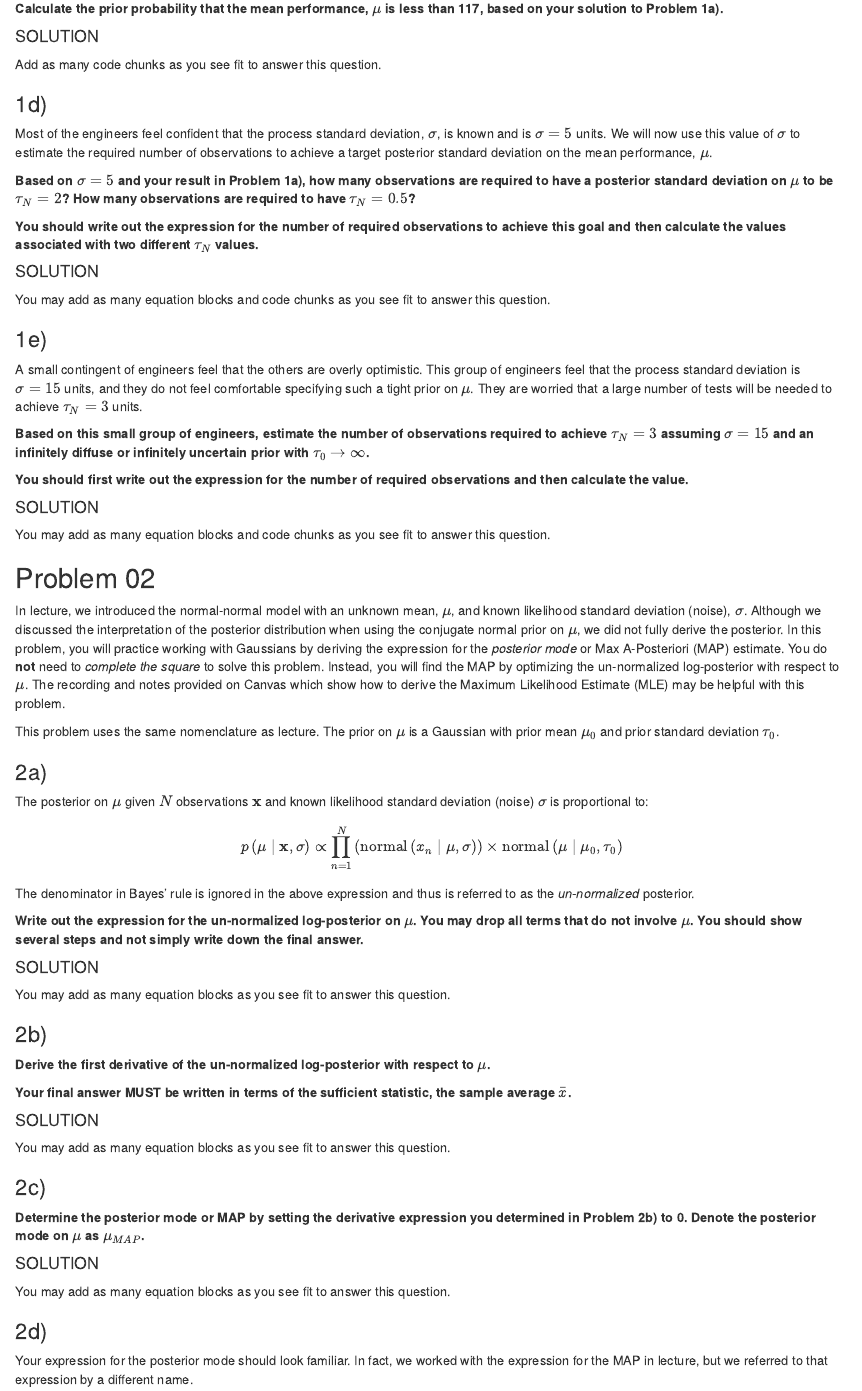
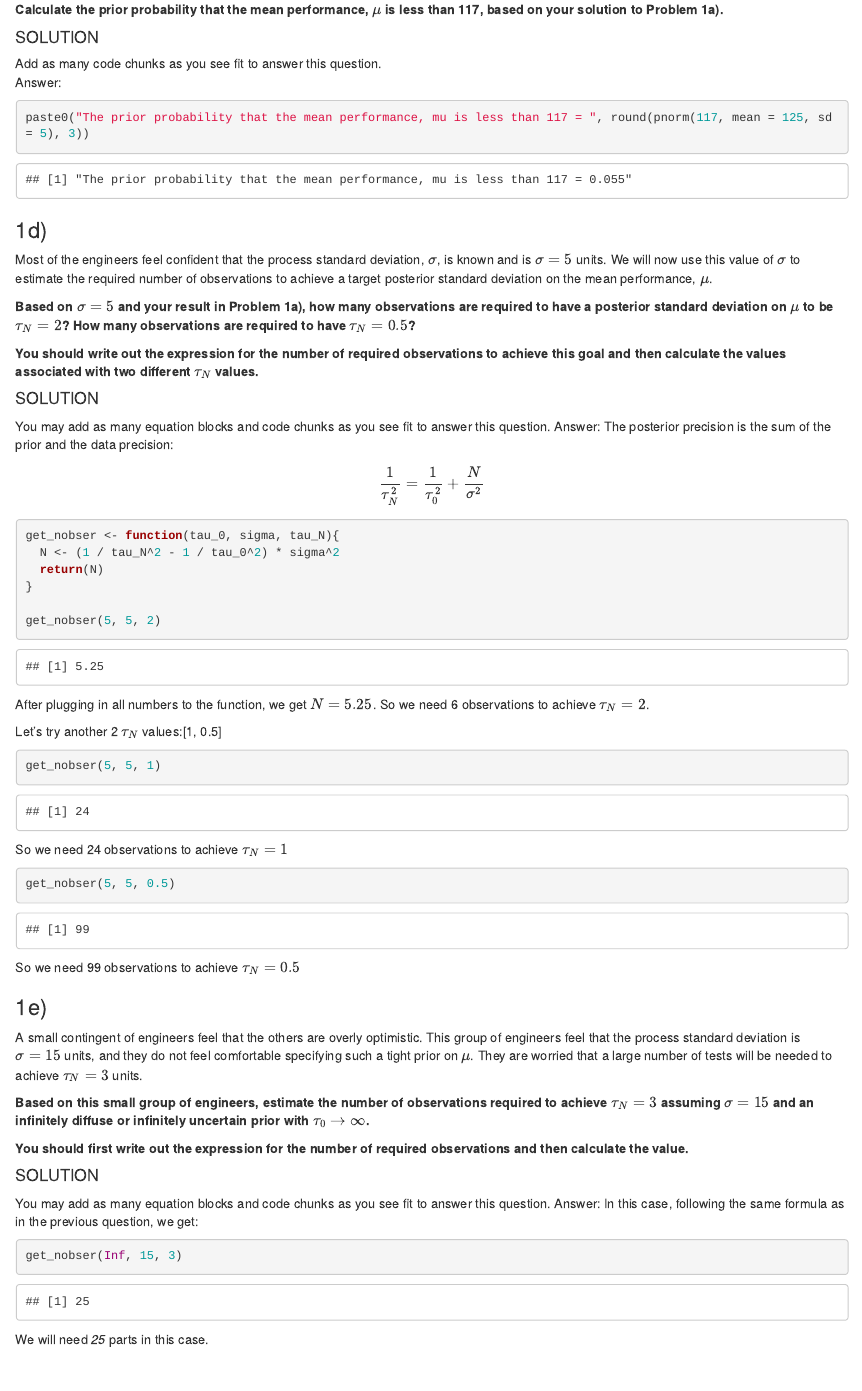
Before and after one commit to AlaaAAlghwiri/Machine-Learning-2595, an R Markdown document (HW/hw4/Alghwiri_Alaa_HW_04.Rmd): the page in a window 1100 px wide, from 1920 px down before the commit and from 2160 px down after it, so that both start at the same text. Rendered offline with R 4.5, knitr and Pandoc, with nearby package versions.

Commit message:
Finished question # 1 in hw4

````diff
--- a/HW/hw4/Alghwiri_Alaa_HW_04.Rmd
+++ b/HW/hw4/Alghwiri_Alaa_HW_04.Rmd
@@ -95,6 +106,11 @@ Besides wanting to produce parts with as high as performance as possible, the ma
 #### SOLUTION
 
 Add as many code chunks as you see fit to answer this question.
+Answer:
+```{r}
+paste0("The prior probability that the mean performance, mu is less than 117 = ", round(pnorm(117, mean = 125, sd = 5), 3))
+```
+
 
 ### 1d)
 
@@ -107,6 +123,33 @@ Most of the engineers feel confident that the process standard deviation, $\sigm
 #### SOLUTION
 
 You may add as many equation blocks and code chunks as you see fit to answer this question.
+Answer:
+The posterior precision is the sum of the prior and the data precision:
+
+$$
+\frac{1}{\tau_{N}^{2}} = \frac{1}{\tau_{0}^{2}} + \frac{N}{\sigma^{2}}
+$$
+```{r}
+get_nobser <- function(tau_0, sigma, tau_N){
+  N <- (1 / tau_N^2 - 1 / tau_0^2) * sigma^2
+  return(N)
+}
+
+get_nobser(5, 5, 2)
+```
+
+After plugging in all numbers to the function, we get $N = 5.25$. So we need 6 observations to achieve $\tau_{N} = 2$.
+
+Let's try another 2 $\tau_{N}$ values:[1, 0.5]
+```{r}
+get_nobser(5, 5, 1)
+```
+So we need 24 observations to achieve $\tau_{N} = 1$
+```{r}
+get_nobser(5, 5, 0.5)
+```
+So we need 99 observations to achieve $\tau_{N} = 0.5$
+
 
 ### 1e)
 
@@ -119,6 +162,13 @@ A small contingent of engineers feel that the others are overly optimistic. This
 #### SOLUTION
 
 You may add as many equation blocks and code chunks as you see fit to answer this question.
+Answer:
+In this case, following the same formula as in the previous question, we get:
+```{r}
+get_nobser(Inf, 15, 3)
+```
+We will need *25* parts in this case.
+
 
 ## Problem 02
 
````
Also changed, not shown: HW/hw4/Alghwiri_Alaa_HW_04.Rmd (11 more changed lines).
